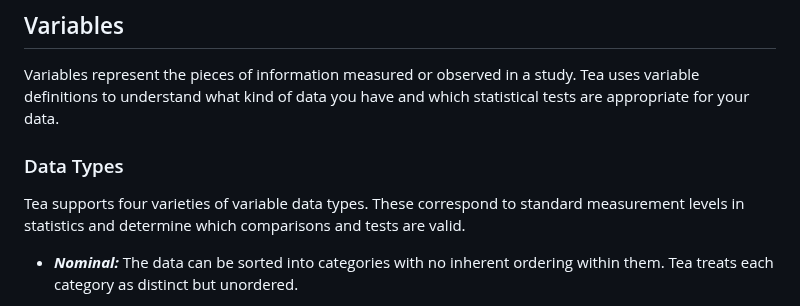
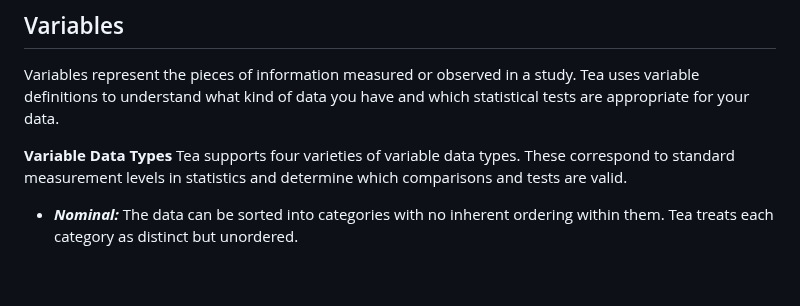
Before and after one commit to ekraw36/Tea_Docs, a Markdown page: glossary.md, the part around one of its changes. Drawn GitHub-style; blank space fills up the shorter version.

```diff
--- a/glossary.md
+++ b/glossary.md
@@ -5,7 +5,7 @@ This document provides basic explanations for the key parts of statistical analy
 ## Variables
 Variables represent the pieces of information measured or observed in a study. Tea uses variable definitions to understand what kind of data you have and which statistical tests are appropriate for your data.
 
-### Data Types
+**Variable Data Types**
 Tea supports four varieties of variable data types. These correspond to standard measurement levels in statistics and determine which comparisons and tests are valid.
 
 - ***Nominal:*** The data can be sorted into categories with no inherent ordering within them. Tea treats each category as distinct but unordered.
```
Also changed, not shown: other parts of glossary.md (+5 -5 lines).
